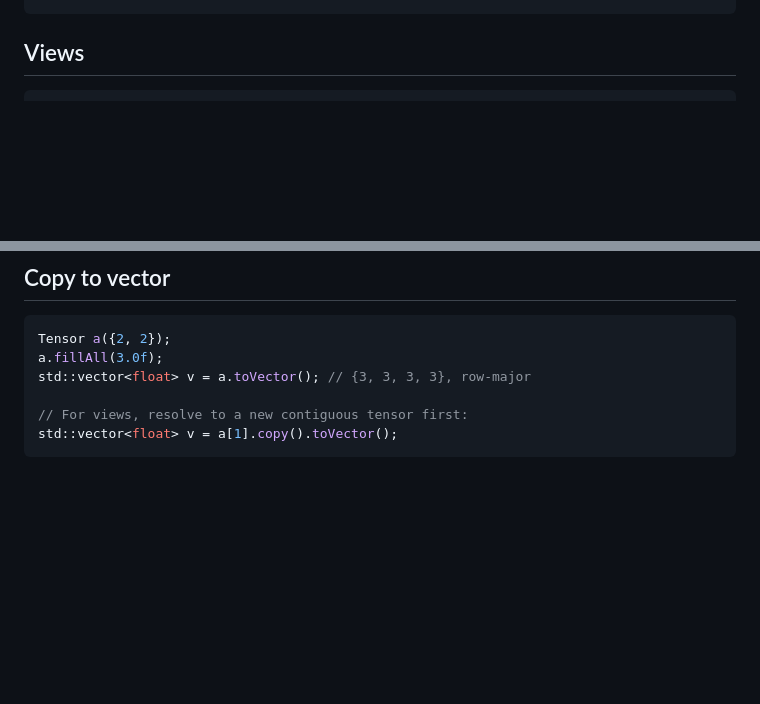
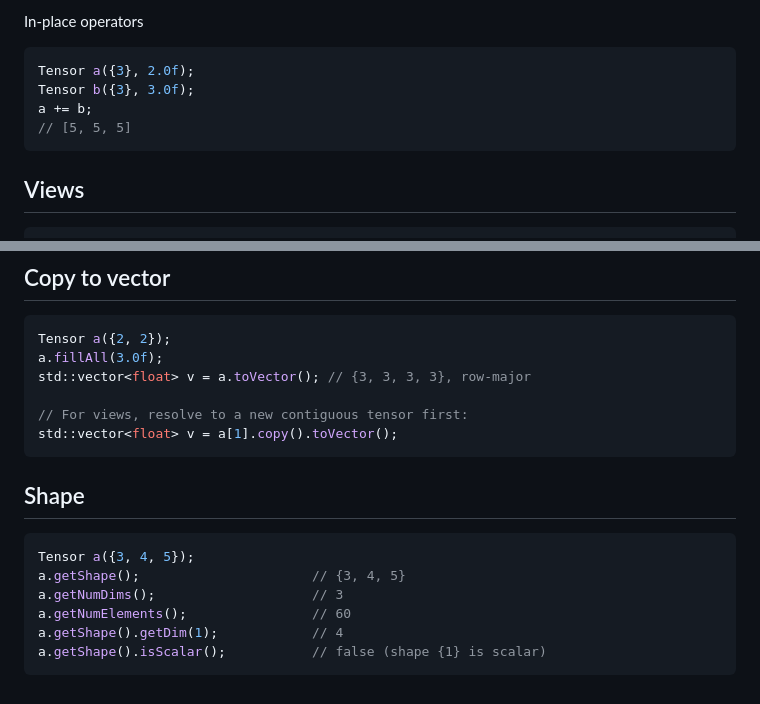
Before and after one commit to Marbjo07/NForge, a Markdown page: INTRO.md, 2 parts joined by grey strips. GitHub-like rendering; blank space fills up the shorter version.

````diff
--- a/INTRO.md
+++ b/INTRO.md
@@ -54,3 +91,10 @@ a2 += b;                           // in-place, a2 = [5, 5, 5]
+In-place operators
+
+```cpp
+Tensor a({3}, 2.0f);
+Tensor b({3}, 3.0f);
+a += b;
+// [5, 5, 5]
 ```
 
 ## Views
@@ -194,3 +238,14 @@ std::vector<float> v = a.toVector(); // {3, 3, 3, 3}, row-major
 // For views, resolve to a new contiguous tensor first:
 std::vector<float> v = a[1].copy().toVector();
 ```
+
+## Shape
+
+```cpp
+Tensor a({3, 4, 5});
+a.getShape();                      // {3, 4, 5}
+a.getNumDims();                    // 3
+a.getNumElements();                // 60
+a.getShape().getDim(1);            // 4
+a.getShape().isScalar();           // false (shape {1} is scalar)
+```
````
Also changed, not shown: other parts of INTRO.md (+62 -25 lines), README.md (+5 -6 lines).
